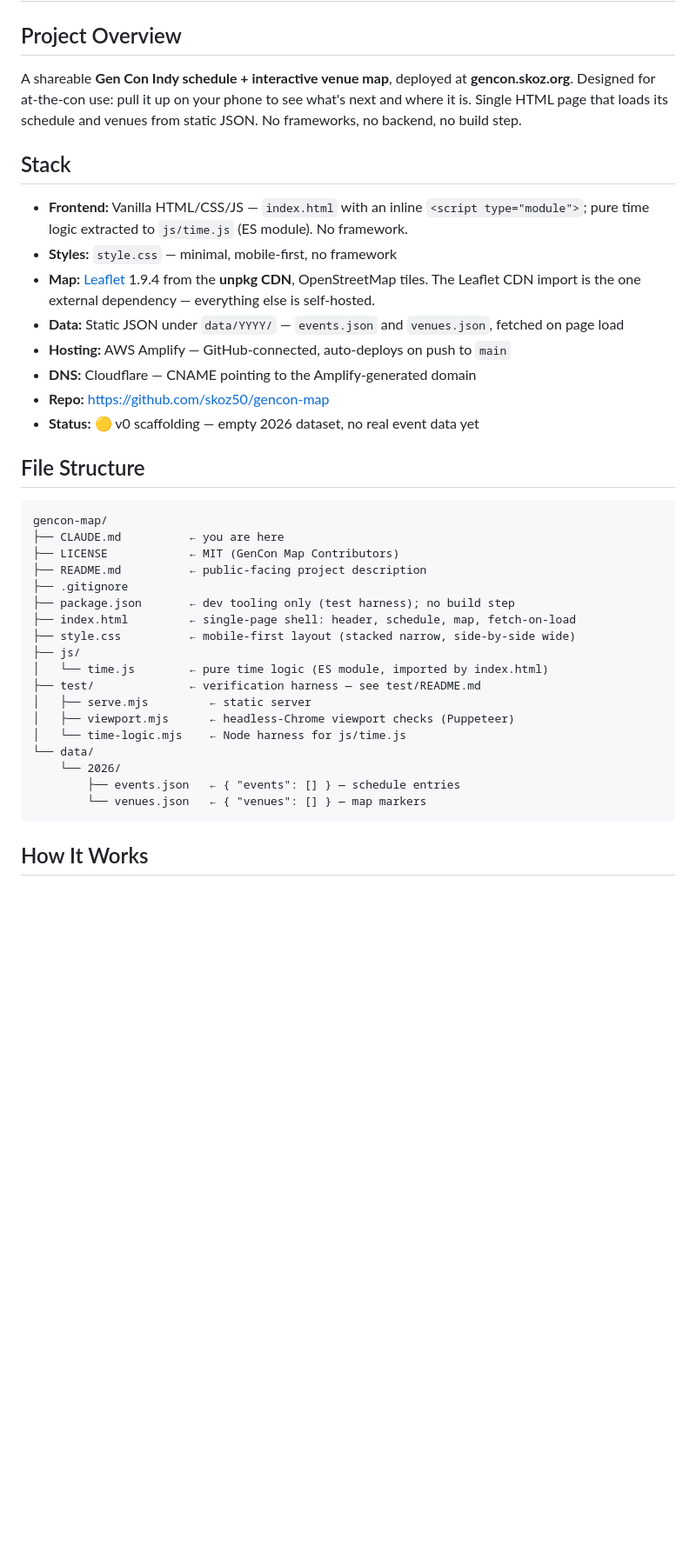
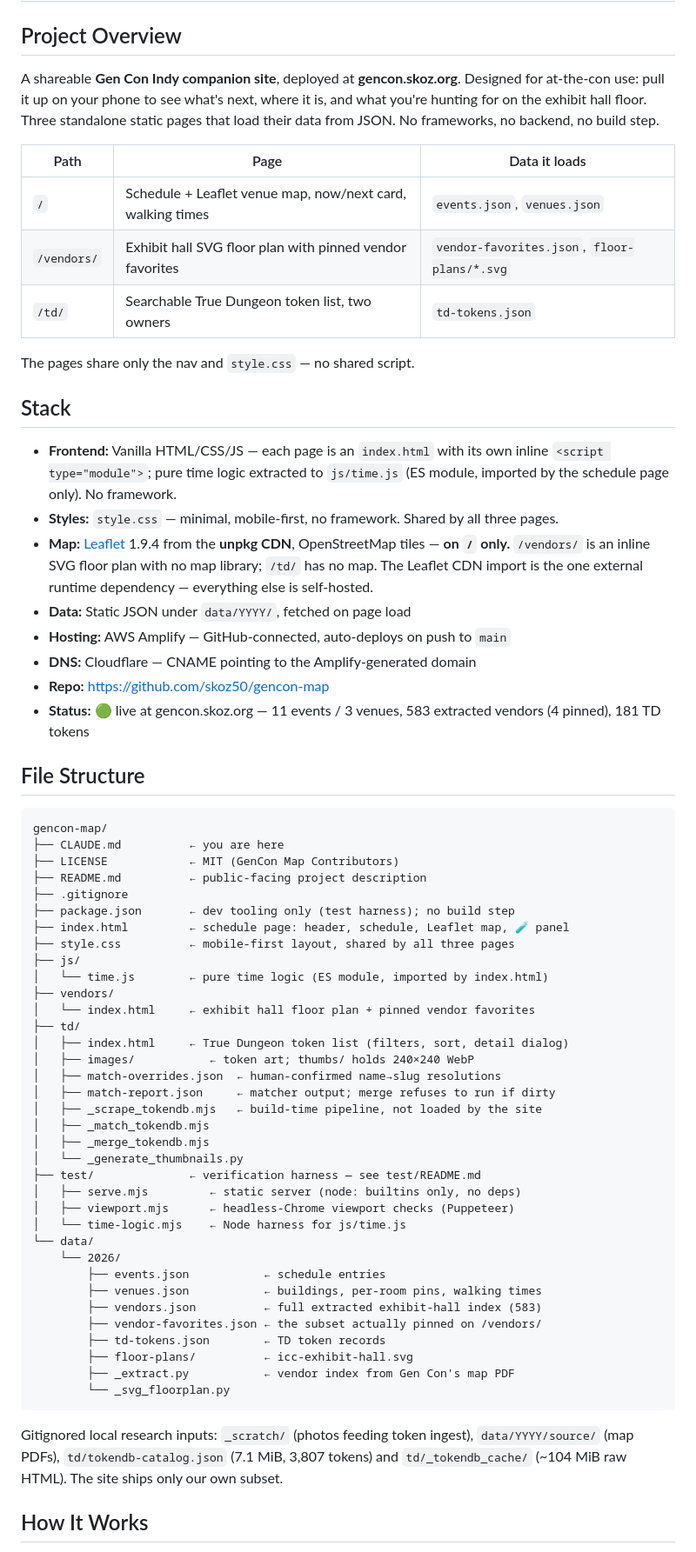
Before and after one commit to skoz50/gencon-map, a Markdown page: CLAUDE.md, the part around one of its changes. Shown at 87% size. Rendered like a GitHub page; blank space fills up the shorter version.

````diff
--- a/CLAUDE.md
+++ b/CLAUDE.md
@@ -1,19 +1,27 @@
 # GenCon Map — Claude Code Context
 
 ## Project Overview
-A shareable **Gen Con Indy schedule + interactive venue map**, deployed at **gencon.skoz.org**.
-Designed for at-the-con use: pull it up on your phone to see what's next and where it is.
-Single HTML page that loads its schedule and venues from static JSON. No frameworks, no backend, no build step.
+A shareable **Gen Con Indy companion site**, deployed at **gencon.skoz.org**.
+Designed for at-the-con use: pull it up on your phone to see what's next, where it is, and what you're hunting for on the exhibit hall floor.
+Three standalone static pages that load their data from JSON. No frameworks, no backend, no build step.
+
+| Path | Page | Data it loads |
+|---|---|---|
+| `/` | Schedule + Leaflet venue map, now/next card, walking times | `events.json`, `venues.json` |
+| `/vendors/` | Exhibit hall SVG floor plan with pinned vendor favorites | `vendor-favorites.json`, `floor-plans/*.svg` |
+| `/td/` | Searchable True Dungeon token list, two owners | `td-tokens.json` |
+
+The pages share only the nav and `style.css` — no shared script.
 
 ## Stack
-- **Frontend:** Vanilla HTML/CSS/JS — `index.html` with an inline `<script type="module">`; pure time logic extracted to `js/time.js` (ES module). No framework.
-- **Styles:** `style.css` — minimal, mobile-first, no framework
-- **Map:** [Leaflet](https://leafletjs.com/) 1.9.4 from the **unpkg CDN**, OpenStreetMap tiles. The Leaflet CDN import is the one external dependency — everything else is self-hosted.
-- **Data:** Static JSON under `data/YYYY/` — `events.json` and `venues.json`, fetched on page load
+- **Frontend:** Vanilla HTML/CSS/JS — each page is an `index.html` with its own inline `<script type="module">`; pure time logic extracted to `js/time.js` (ES module, imported by the schedule page only). No framework.
+- **Styles:** `style.css` — minimal, mobile-first, no framework. Shared by all three pages.
+- **Map:** [Leaflet](https://leafletjs.com/) 1.9.4 from the **unpkg CDN**, OpenStreetMap tiles — **on `/` only.** `/vendors/` is an inline SVG floor plan with no map library; `/td/` has no map. The Leaflet CDN import is the one external runtime dependency — everything else is self-hosted.
+- **Data:** Static JSON under `data/YYYY/`, fetched on page load
 - **Hosting:** AWS Amplify — GitHub-connected, auto-deploys on push to `main`
 - **DNS:** Cloudflare — CNAME pointing to the Amplify-generated domain
 - **Repo:** https://github.com/skoz50/gencon-map
-- **Status:** 🟡 v0 scaffolding — empty 2026 dataset, no real event data yet
+- **Status:** 🟢 live at gencon.skoz.org — 11 events / 3 venues, 583 extracted vendors (4 pinned), 181 TD tokens
 
 ## File Structure
 ```
@@ -23,18 +31,40 @@ gencon-map/
 ├── README.md          ← public-facing project description
 ├── .gitignore
 ├── package.json       ← dev tooling only (test harness); no build step
-├── index.html         ← single-page shell: header, schedule, map, fetch-on-load
-├── style.css          ← mobile-first layout (stacked narrow, side-by-side wide)
+├── index.html         ← schedule page: header, schedule, Leaflet map, 🧪 panel
+├── style.css          ← mobile-first layout, shared by all three pages
 ├── js/
 │   └── time.js        ← pure time logic (ES module, imported by index.html)
+├── vendors/
+│   └── index.html     ← exhibit hall floor plan + pinned vendor favorites
+├── td/
+│   ├── index.html     ← True Dungeon token list (filters, sort, detail dialog)
+│   ├── images/           ← token art; thumbs/ holds 240×240 WebP
+│   ├── match-overrides.json  ← human-confirmed name→slug resolutions
+│   ├── match-report.json     ← matcher output; merge refuses to run if dirty
+│   ├── _scrape_tokendb.mjs   ← build-time pipeline, not loaded by the site
+│   ├── _match_tokendb.mjs
+│   ├── _merge_tokendb.mjs
+│   └── _generate_thumbnails.py
 ├── test/              ← verification harness — see test/README.md
-│   ├── serve.mjs         ← static server
+│   ├── serve.mjs         ← static server (node: builtins only, no deps)
 │   ├── viewport.mjs      ← headless-Chrome viewport checks (Puppeteer)
 │   └── time-logic.mjs    ← Node harness for js/time.js
 └── data/
     └── 2026/
-        ├── events.json   ← { "events": [] } — schedule entries
-        └── venues.json   ← { "venues": [] } — map markers
+        ├── events.json           ← schedule entries
+        ├── venues.json           ← buildings, per-room pins, walking times
+        ├── vendors.json          ← full extracted exhibit-hall index (583)
+        ├── vendor-favorites.json ← the subset actually pinned on /vendors/
+        ├── td-tokens.json        ← TD token records
+        ├── floor-plans/          ← icc-exhibit-hall.svg
+        ├── _extract.py           ← vendor index from Gen Con's map PDF
+        └── _svg_floorplan.py
 ```
 
+Gitignored local research inputs: `_scratch/` (photos feeding token ingest),
+`data/YYYY/source/` (map PDFs), `td/tokendb-catalog.json` (7.1 MiB, 3,807
+tokens) and `td/_tokendb_cache/` (~104 MiB raw HTML). The site ships only our
+own subset.
+
 ## How It Works
````
Also changed, not shown: other parts of CLAUDE.md (+48 -21 lines).
